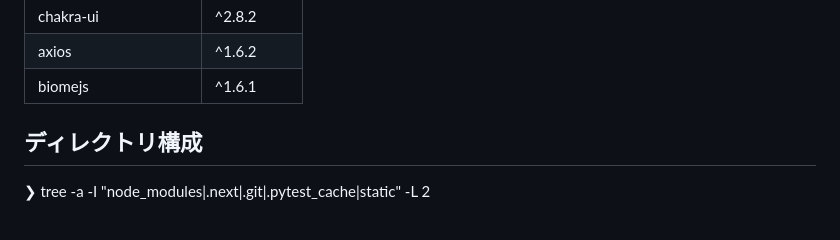
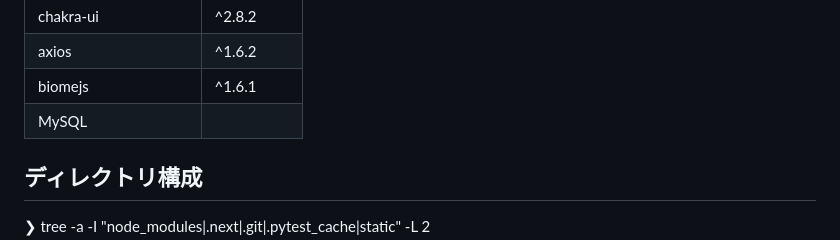
Before and after one commit to omegamaster86/calling, a Markdown page: README.md, the part around the change. Drawn GitHub-style.

```diff
--- a/README.md
+++ b/README.md
@@ -57,6 +57,7 @@ Calling
 | chakra-ui             | ^2.8.2     |
 | axios                 | ^1.6.2     |
 | biomejs               | ^1.6.1     |
+| MySQL                 |      |
 
 
 
```
